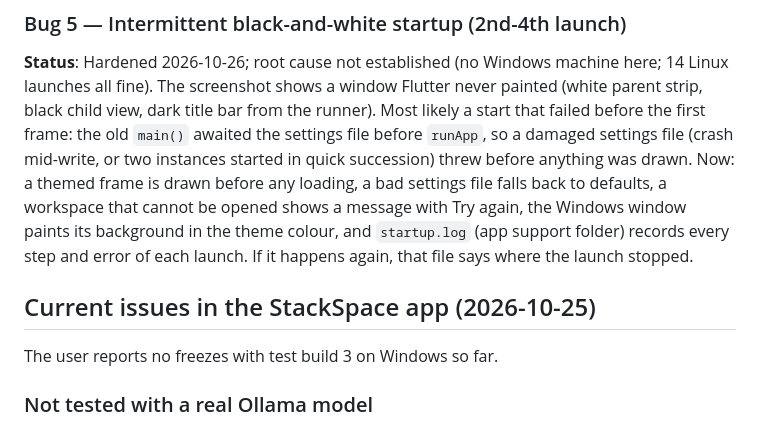
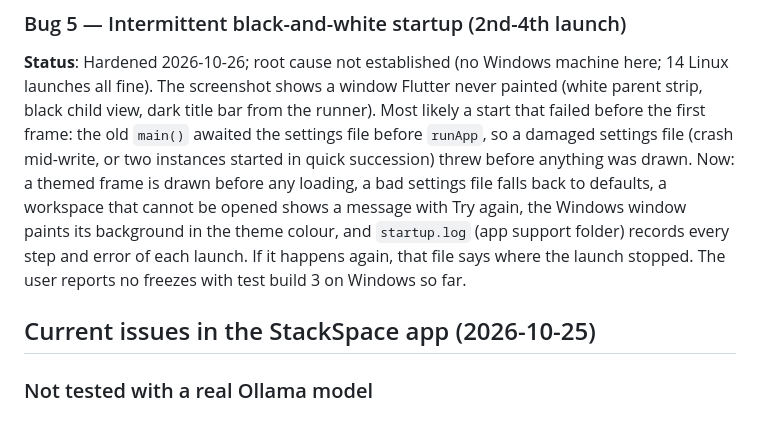
Before and after one commit to BigDaddy284/StackSpace, a Markdown page: docs/KNOWN_ISSUES.md, the part around the change. GitHub-like rendering.

Commit message:
Put the Bug 5 note in its own section
Co-Authored-By: Claude Fable 5.1 <noreply@anthropic.com>
Claude-Session: https://claude.ai/code/session_01NNM7crfbwgHirQGnjZoHo4

```diff
--- a/docs/KNOWN_ISSUES.md
+++ b/docs/KNOWN_ISSUES.md
@@ -45,9 +45,9 @@ Now: a themed frame is drawn before any loading, a bad settings file falls back
 workspace that cannot be opened shows a message with Try again, the Windows window paints its
 background in the theme colour, and `startup.log` (app support folder) records every step and
 error of each launch. If it happens again, that file says where the launch stopped.
+The user reports no freezes with test build 3 on Windows so far.
 
 ## Current issues in the StackSpace app (2026-10-25)
-The user reports no freezes with test build 3 on Windows so far.
 
 ### Not tested with a real Ollama model
 **Status**: Open. The cloud environment can't download models, so the assistant was tested against a
```
